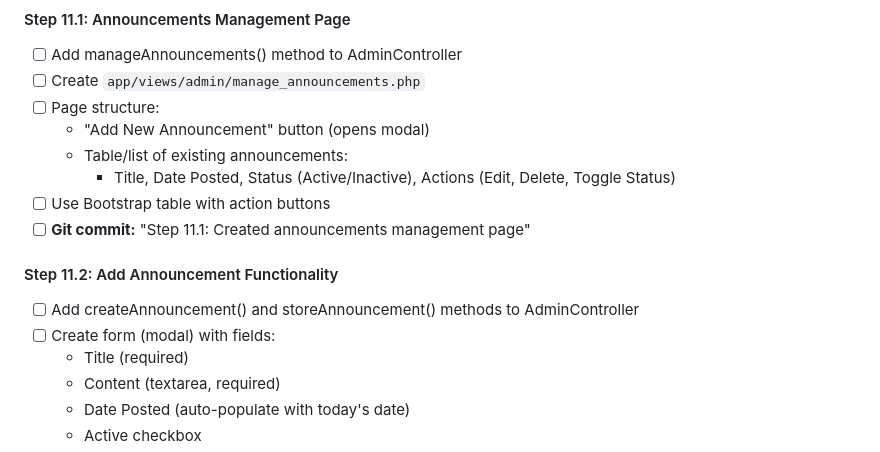
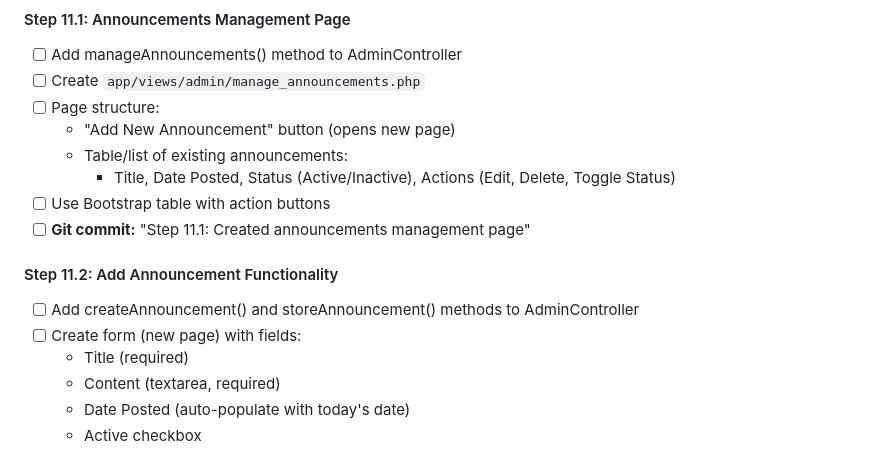
Before and after one commit to techabdu/coezlibrary, a Markdown page: library_planning.md, the part around the change. Drawn GitHub-style.

Commit message:
Step 11.1: Started implementation of announcements management page

```diff
--- a/library_planning.md
+++ b/library_planning.md
@@ -733,7 +733,7 @@ library-website/
 - [ ] Add manageAnnouncements() method to AdminController
 - [ ] Create `app/views/admin/manage_announcements.php`
 - [ ] Page structure:
-  - "Add New Announcement" button (opens modal)
+  - "Add New Announcement" button (opens new page)
   - Table/list of existing announcements:
     - Title, Date Posted, Status (Active/Inactive), Actions (Edit, Delete, Toggle Status)
 - [ ] Use Bootstrap table with action buttons
@@ -741,7 +741,7 @@ library-website/
 
 #### Step 11.2: Add Announcement Functionality
 - [ ] Add createAnnouncement() and storeAnnouncement() methods to AdminController
-- [ ] Create form (modal) with fields:
+- [ ] Create form (new page) with fields:
   - Title (required)
   - Content (textarea, required)
   - Date Posted (auto-populate with today's date)
```
